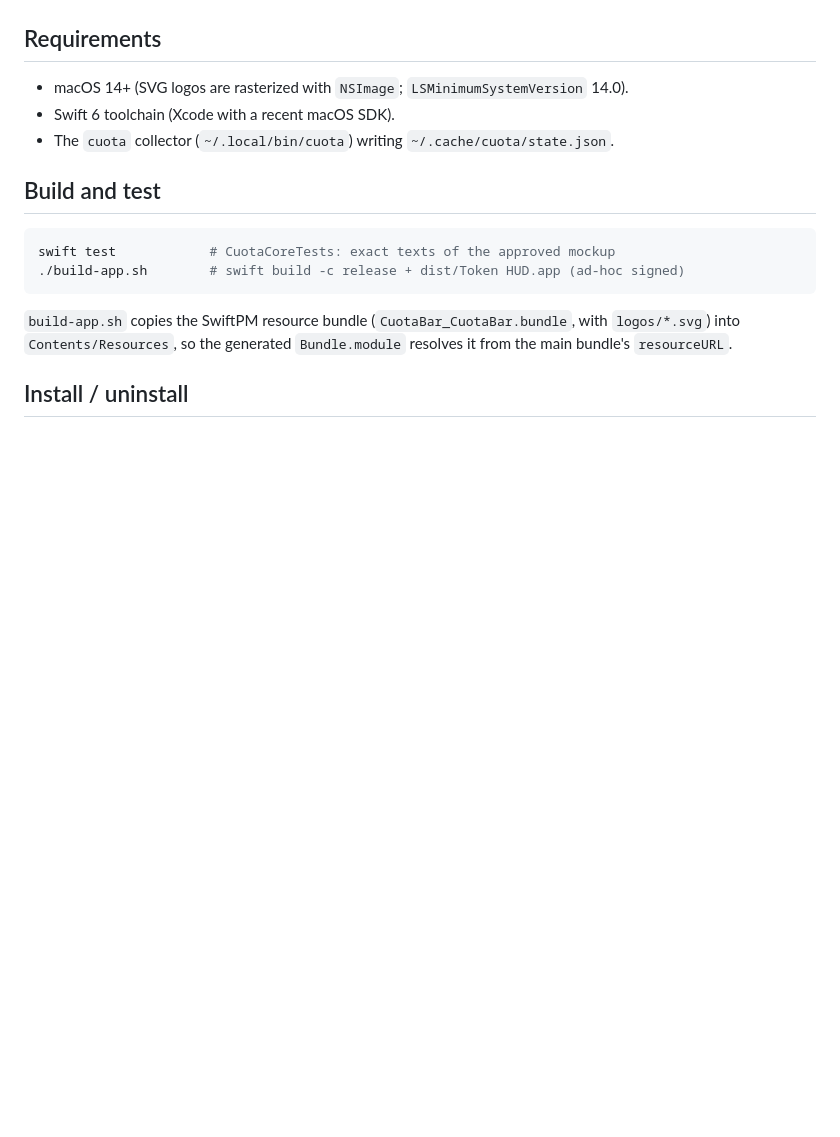
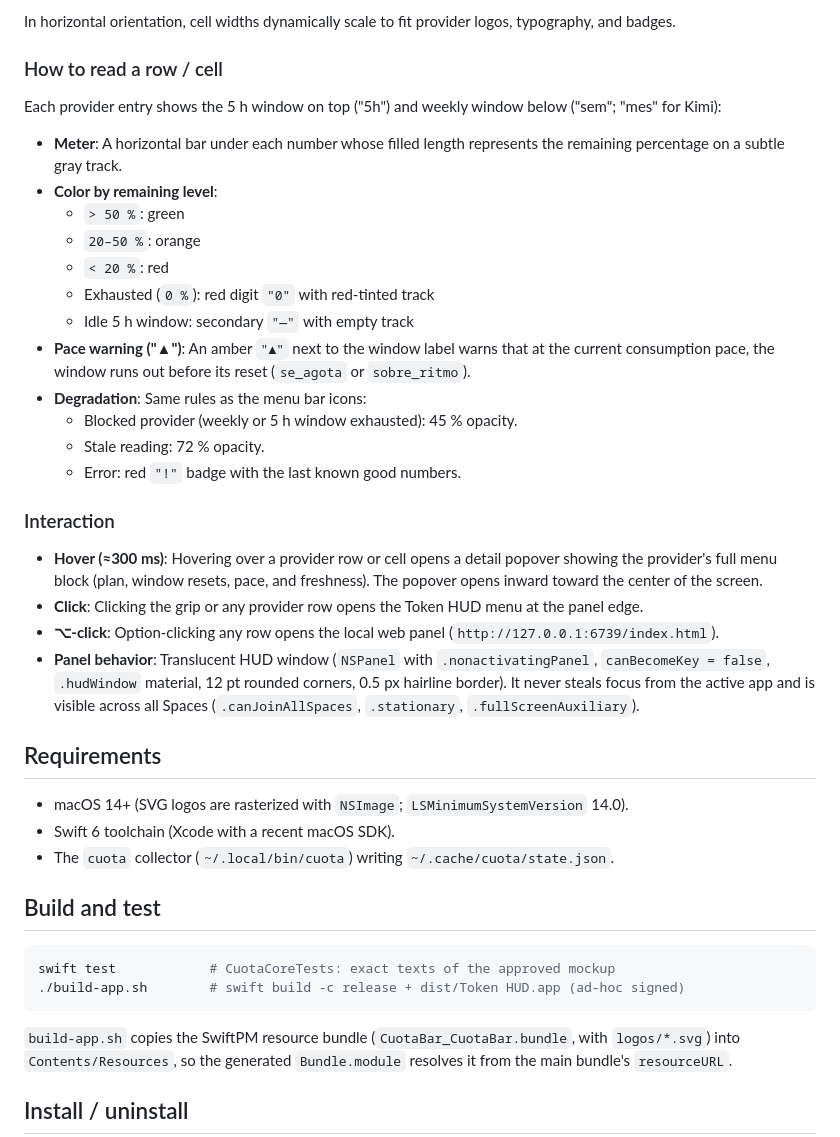
Before and after one commit to fvenegasp/token-hud, a Markdown page: menubar/README.md, the part around one of its changes. Rendered like a GitHub page; blank space fills up the shorter version.

```diff
--- a/menubar/README.md
+++ b/menubar/README.md
@@ -17,3 +52,27 @@ weekly/monthly lines with pace ("on track", "N× over pace", "runs out…") and
+In horizontal orientation, cell widths dynamically scale to fit provider logos, typography, and badges.
+
+### How to read a row / cell
+
+Each provider entry shows the 5 h window on top ("5h") and weekly window below ("sem"; "mes" for Kimi):
+- **Meter**: A horizontal bar under each number whose filled length represents the remaining percentage on a subtle gray track.
+- **Color by remaining level**:
+  - `> 50 %`: green
+  - `20–50 %`: orange
+  - `< 20 %`: red
+  - Exhausted (`0 %`): red digit `"0"` with red-tinted track
+  - Idle 5 h window: secondary `"—"` with empty track
+- **Pace warning ("▲")**: An amber `"▲"` next to the window label warns that at the current consumption pace, the window runs out before its reset (`se_agota` or `sobre_ritmo`).
+- **Degradation**: Same rules as the menu bar icons:
+  - Blocked provider (weekly or 5 h window exhausted): 45 % opacity.
+  - Stale reading: 72 % opacity.
+  - Error: red `"!"` badge with the last known good numbers.
+
+### Interaction
+
+- **Hover (≈300 ms)**: Hovering over a provider row or cell opens a detail popover showing the provider's full menu block (plan, window resets, pace, and freshness). The popover opens inward toward the center of the screen.
+- **Click**: Clicking the grip or any provider row opens the Token HUD menu at the panel edge.
+- **⌥-click**: Option-clicking any row opens the local web panel (`http://127.0.0.1:6739/index.html`).
+- **Panel behavior**: Translucent HUD window (`NSPanel` with `.nonactivatingPanel`, `canBecomeKey = false`, `.hudWindow` material, 12 pt rounded corners, 0.5 px hairline border). It never steals focus from the active app and is visible across all Spaces (`.canJoinAllSpaces`, `.stationary`, `.fullScreenAuxiliary`).
 
 ## Requirements
 
```
Also changed, not shown: other parts of menubar/README.md (+40 -4 lines), README.md (+3 -1 lines), docs/images/sidebar-horizontal.png (added).
